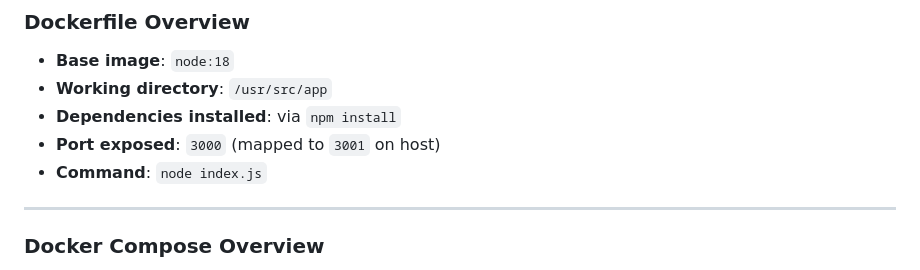
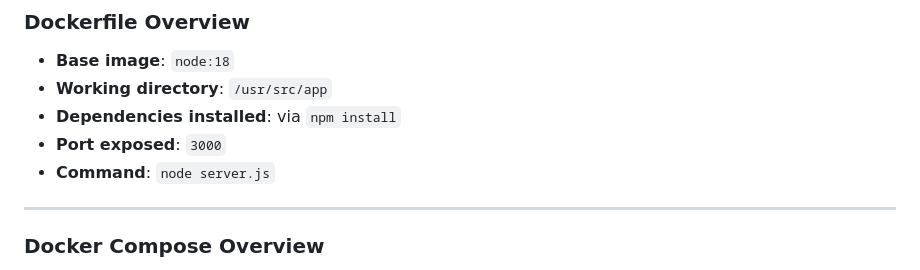
Before and after one commit to Anshul-Kadyan/sit323-2025-prac2p, a Markdown page: README.md, the part around the change. GitHub-like rendering.

```diff
--- a/README.md
+++ b/README.md
@@ -117,8 +117,8 @@ http://localhost:3001/add?num1=10&num2=5
 - **Base image**: `node:18`
 - **Working directory**: `/usr/src/app`
 - **Dependencies installed**: via `npm install`
-- **Port exposed**: `3000` (mapped to `3001` on host)
-- **Command**: `node index.js`
+- **Port exposed**: `3000`
+- **Command**: `node server.js`
 
 ---
 
```
